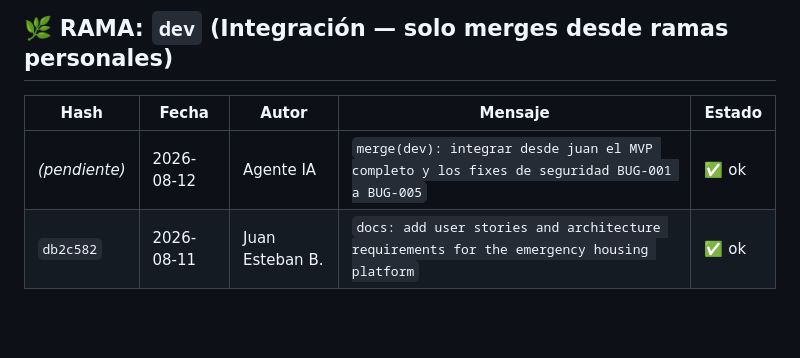
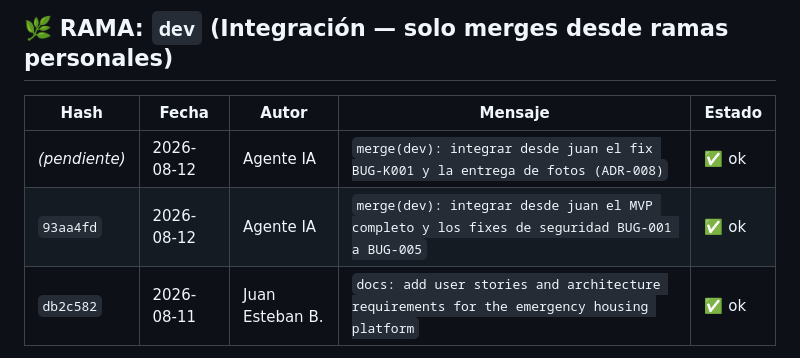
Before and after one commit to jues-web/Alojamiento-por-terremoto-en-Colombia, a Markdown page: docs/COMMITS.md, the part around one of its changes. GitHub-like rendering; blank space fills up the shorter version.

```diff
--- a/docs/COMMITS.md
+++ b/docs/COMMITS.md
@@ -39,7 +39,8 @@
 
 | Hash | Fecha | Autor | Mensaje | Estado |
 |------|-------|-------|---------|--------|
-| *(pendiente)* | 2026-08-12 | Agente IA | `merge(dev): integrar desde juan el MVP completo y los fixes de seguridad BUG-001 a BUG-005` | ✅ ok |
+| *(pendiente)* | 2026-08-12 | Agente IA | `merge(dev): integrar desde juan el fix BUG-K001 y la entrega de fotos (ADR-008)` | ✅ ok |
+| `93aa4fd` | 2026-08-12 | Agente IA | `merge(dev): integrar desde juan el MVP completo y los fixes de seguridad BUG-001 a BUG-005` | ✅ ok |
 | `db2c582` | 2026-08-11 | Juan Esteban B. | `docs: add user stories and architecture requirements for the emergency housing platform` | ✅ ok |
 
 > ⚠️ Igual que en `main`, se retira la entrada `21078ed`
```
Also changed, not shown: other parts of docs/COMMITS.md (+2 -2 lines).
